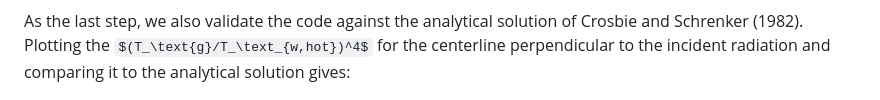
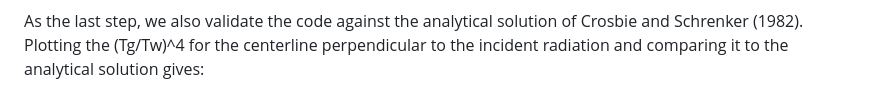
Before and after one commit to NikoBiele/RayTraceHeatTransfer.jl, a Markdown page: README.md, the part around the change. GitHub-like rendering; some formulas as TeX source.

```diff
--- a/README.md
+++ b/README.md
@@ -150,7 +150,7 @@ Giving:
 ![plot](./temperaturedistribution.png)
 
 <p>As the last step, we also validate the code against the analytical solution of Crosbie and Schrenker (1982).<br>
-Plotting the $(T_\text{g}/T_\text_{w,hot})^4$ for the centerline perpendicular to the incident radiation and comparing it to the analytical solution gives:
+Plotting the (Tg/Tw)^4 for the centerline perpendicular to the incident radiation and comparing it to the analytical solution gives:
 
 ![plot](./validation.png)
 
```
